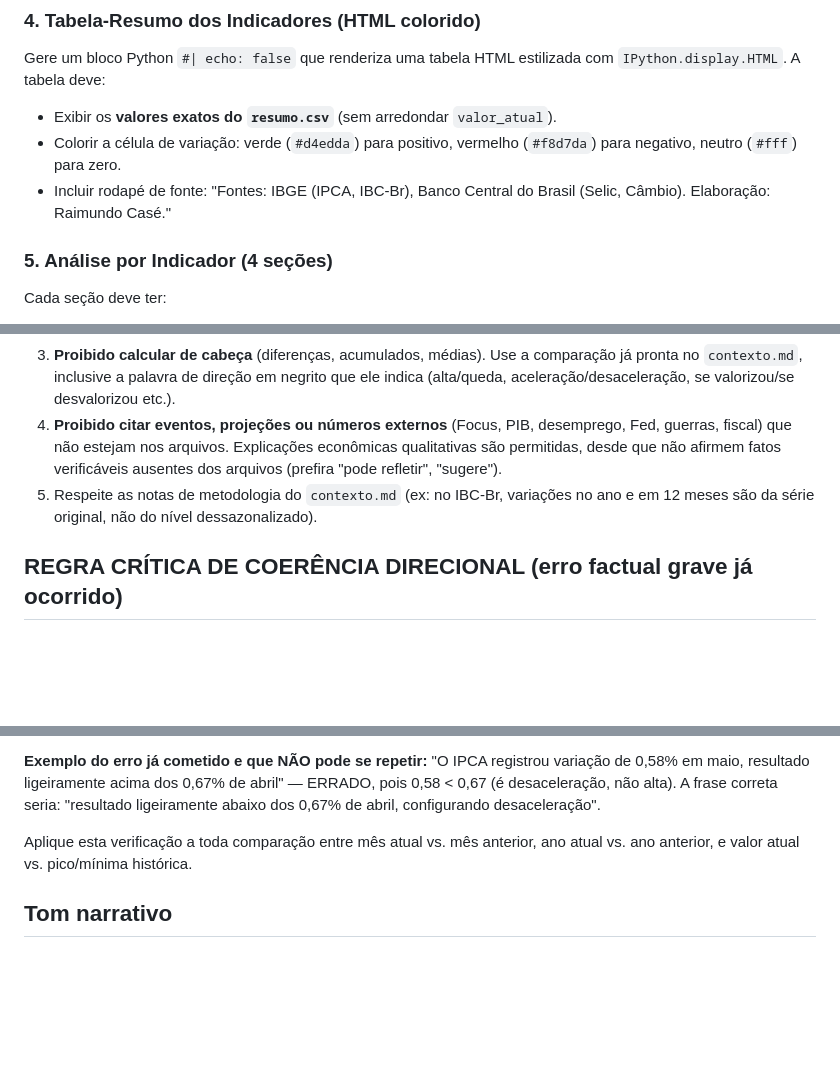
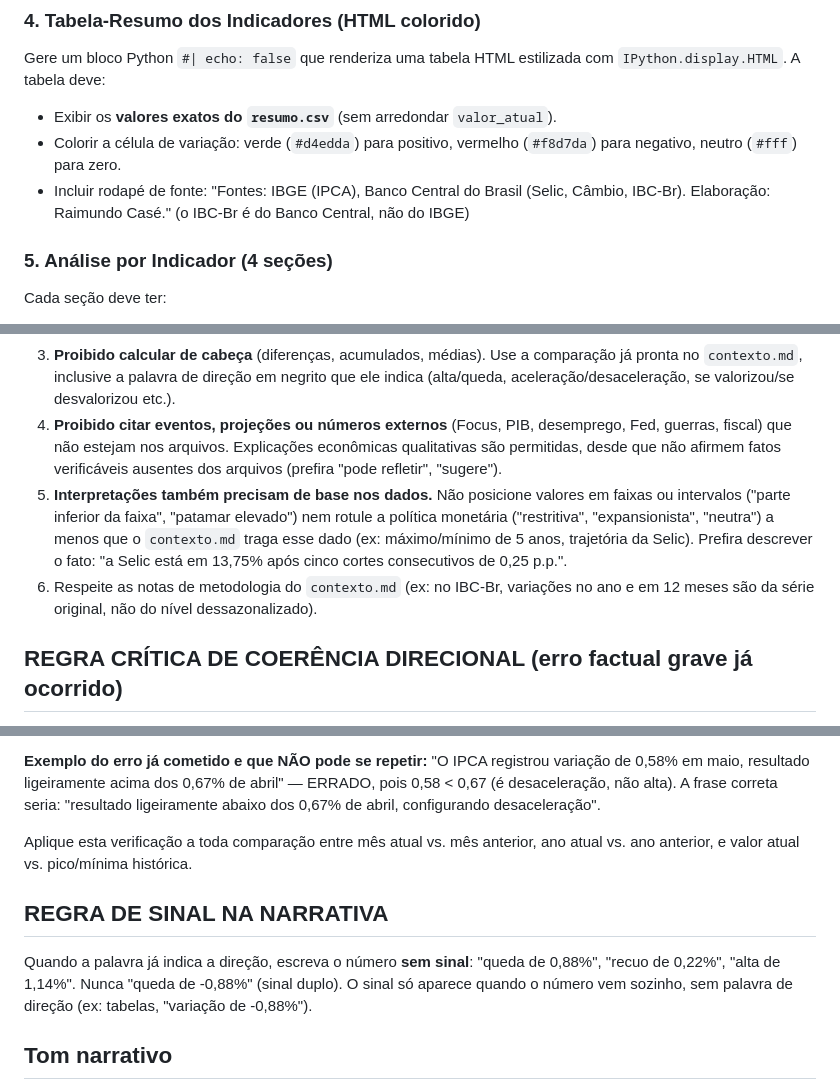
Before and after one commit to economistacase/boletim-macro-python, a Markdown page: .claude/agents/redator_relatorio.md, 3 parts joined by grey strips. Rendered like a GitHub page; blank space fills up the shorter version.

Commit message:
fix: corrige fonte do IBC-Br e regras de interpretação e sinal na narrativa
Co-Authored-By: Claude Opus 5.5 <noreply@anthropic.com>

```diff
--- a/.claude/agents/redator_relatorio.md
+++ b/.claude/agents/redator_relatorio.md
@@ -45,7 +45,7 @@ Parágrafo introdutório contextualizando o cenário macroeconômico da semana,
 Gere um bloco Python `#| echo: false` que renderiza uma tabela HTML estilizada com `IPython.display.HTML`. A tabela deve:
 - Exibir os **valores exatos do `resumo.csv`** (sem arredondar `valor_atual`).
 - Colorir a célula de variação: verde (`#d4edda`) para positivo, vermelho (`#f8d7da`) para negativo, neutro (`#fff`) para zero.
-- Incluir rodapé de fonte: "Fontes: IBGE (IPCA, IBC-Br), Banco Central do Brasil (Selic, Câmbio). Elaboração: Raimundo Casé."
+- Incluir rodapé de fonte: "Fontes: IBGE (IPCA), Banco Central do Brasil (Selic, Câmbio, IBC-Br). Elaboração: Raimundo Casé." (o IBC-Br é do Banco Central, não do IBGE)
 
 ### 5. Análise por Indicador (4 seções)
 
@@ -208,7 +208,8 @@ Você não tem como fazer contas nem consultar dados externos, e sua memória so
 2. **Proibido usar a memória** para fatos históricos: decisões passadas do Copom, níveis anteriores da Selic, IPCA de meses anteriores, máximas/mínimas, "desde quando" algo ocorre. Erros reais já cometidos: "Selic em 15,00% ao longo de 2025" (só chegou a 15,00% em 19/06/2025) e "IPCA manteve o acumulado em 12 meses" (subiu de 4,22% para 4,58%).
 3. **Proibido calcular de cabeça** (diferenças, acumulados, médias). Use a comparação já pronta no `contexto.md`, inclusive a palavra de direção em negrito que ele indica (alta/queda, aceleração/desaceleração, se valorizou/se desvalorizou etc.).
 4. **Proibido citar eventos, projeções ou números externos** (Focus, PIB, desemprego, Fed, guerras, fiscal) que não estejam nos arquivos. Explicações econômicas qualitativas são permitidas, desde que não afirmem fatos verificáveis ausentes dos arquivos (prefira "pode refletir", "sugere").
-5. Respeite as notas de metodologia do `contexto.md` (ex: no IBC-Br, variações no ano e em 12 meses são da série original, não do nível dessazonalizado).
+5. **Interpretações também precisam de base nos dados.** Não posicione valores em faixas ou intervalos ("parte inferior da faixa", "patamar elevado") nem rotule a política monetária ("restritiva", "expansionista", "neutra") a menos que o `contexto.md` traga esse dado (ex: máximo/mínimo de 5 anos, trajetória da Selic). Prefira descrever o fato: "a Selic está em 13,75% após cinco cortes consecutivos de 0,25 p.p.".
+6. Respeite as notas de metodologia do `contexto.md` (ex: no IBC-Br, variações no ano e em 12 meses são da série original, não do nível dessazonalizado).
 
 ## REGRA CRÍTICA DE COERÊNCIA DIRECIONAL (erro factual grave já ocorrido)
 
@@ -225,6 +226,10 @@ Procedimento obrigatório antes de escrever cada frase comparativa:
 
 Aplique esta verificação a toda comparação entre mês atual vs. mês anterior, ano atual vs. ano anterior, e valor atual vs. pico/mínima histórica.
 
+## REGRA DE SINAL NA NARRATIVA
+
+Quando a palavra já indica a direção, escreva o número **sem sinal**: "queda de 0,88%", "recuo de 0,22%", "alta de 1,14%". Nunca "queda de -0,88%" (sinal duplo). O sinal só aparece quando o número vem sozinho, sem palavra de direção (ex: tabelas, "variação de -0,88%").
+
 ## Tom narrativo
 Linguagem técnica e objetiva, 3 parágrafos por indicador. Proibido: "cirúrgico", "destrava", "robusto" como adjetivo de magnitude, "pujante", "expressivo" como adjetivo de magnitude. Também ao longo do texto evite colocar "—" como separador de ideias.
 
```
Also changed, not shown: .claude/agents/revisor_tecnico.md (+4 -0 lines).
